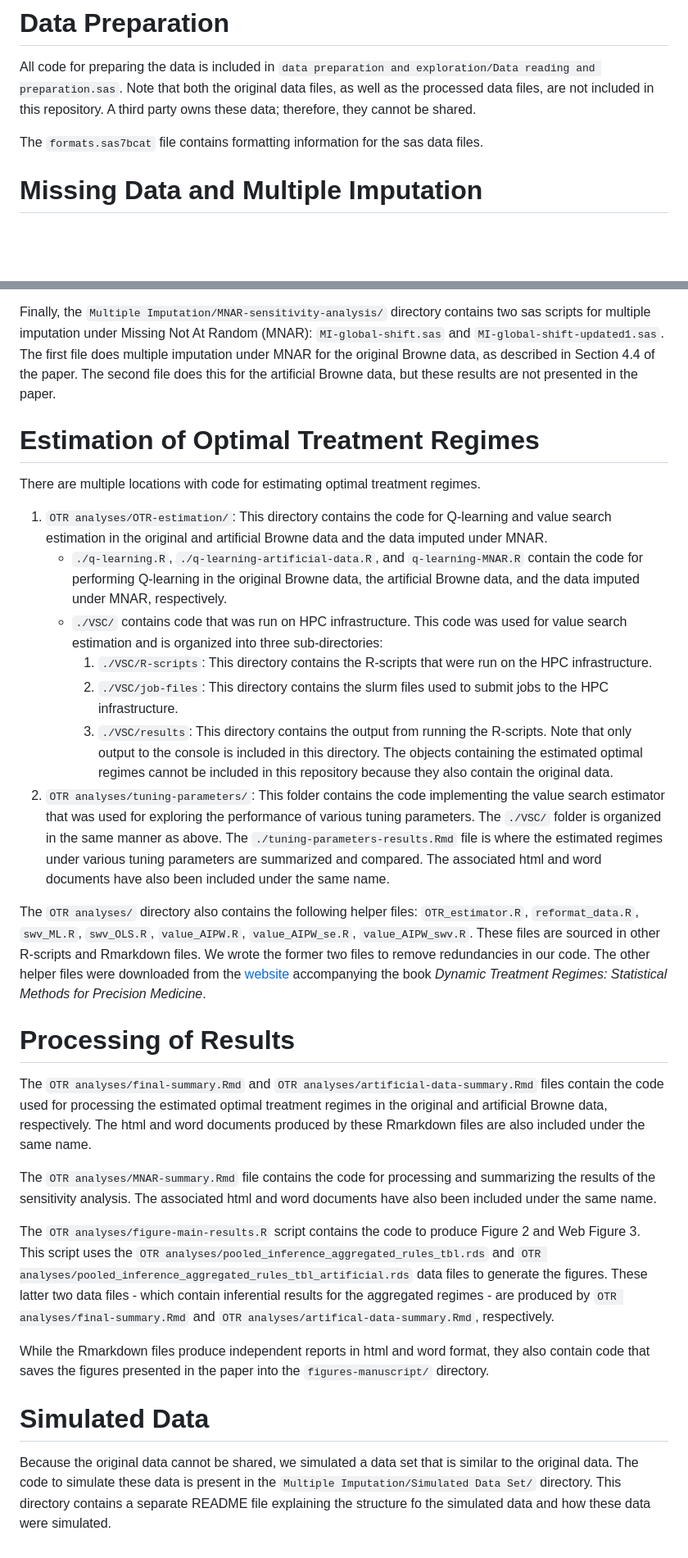
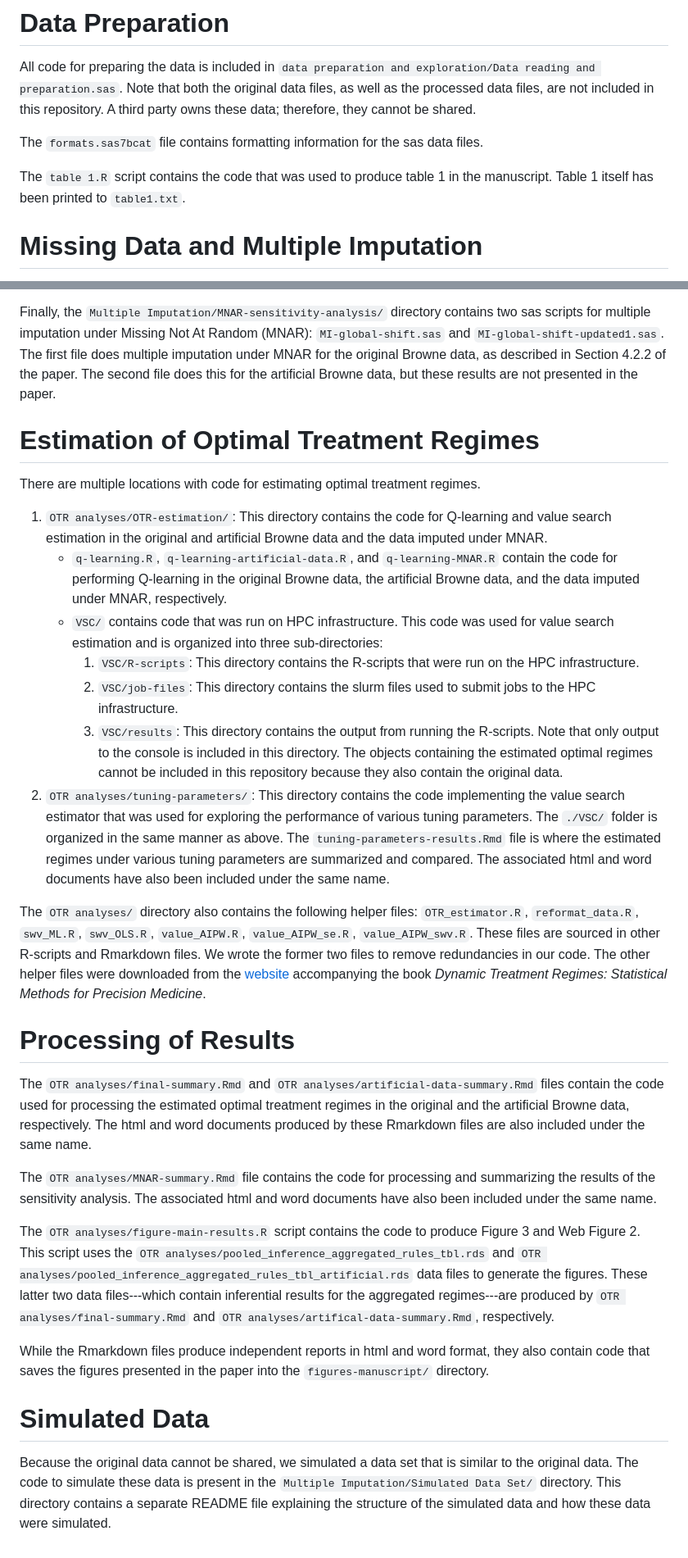
Before and after one commit to florianstijven/Browne-data-OTR, a Markdown page: README.md, 2 parts joined by grey strips. Shown: that part at 82% size. Drawn GitHub-style; blank space fills up the shorter version.

```diff
--- a/README.md
+++ b/README.md
@@ -28,6 +28,9 @@ A third party owns these data; therefore, they cannot be shared.
 
 The `formats.sas7bcat` file contains formatting information for the sas data
 files.
+
+The `table 1.R` script contains the code that was used to produce table 1 in the
+manuscript. Table 1 itself has been printed to `table1.txt`.
 
 # Missing Data and Multiple Imputation
 
@@ -61,7 +64,7 @@ produced by this Rmarkdown file are also included under the same name.
 Finally, the `Multiple Imputation/MNAR-sensitivity-analysis/` directory contains two sas
 scripts for multiple imputation under Missing Not At Random (MNAR): `MI-global-shift.sas` and `MI-global-shift-updated1.sas`.
 The first file does multiple imputation under MNAR for the original Browne data, as described in
-Section 4.4 of the paper. The second file does this for the artificial Browne data, but these results
+Section 4.2.2 of the paper. The second file does this for the artificial Browne data, but these results
 are not presented in the paper.
 
 
@@ -72,24 +75,24 @@ There are multiple locations with code for estimating optimal treatment regimes.
 1. `OTR analyses/OTR-estimation/`: This directory contains the code for Q-learning
 and value search estimation in the original and artificial Browne
 data and the data imputed under MNAR.
-    - `./q-learning.R`, `./q-learning-artificial-data.R`, and `q-learning-MNAR.R` contain the code for
+    - `q-learning.R`, `q-learning-artificial-data.R`, and `q-learning-MNAR.R` contain the code for
     performing Q-learning in the original Browne data, the artificial Browne data,
     and the data imputed under MNAR, respectively.
-    - `./VSC/` contains code that was run on HPC infrastructure. This code was used
+    - `VSC/` contains code that was run on HPC infrastructure. This code was used
     for value search estimation and is organized into three sub-directories:
-        1. `./VSC/R-scripts`: This directory contains the R-scripts that were
+        1. `VSC/R-scripts`: This directory contains the R-scripts that were
         run on the HPC infrastructure.
-        2. `./VSC/job-files`: This directory contains the slurm files used
+        2. `VSC/job-files`: This directory contains the slurm files used
         to submit jobs to the HPC infrastructure.
-        3. `./VSC/results`: This directory contains the output from running the
+        3. `VSC/results`: This directory contains the output from running the
         R-scripts.
         Note that only output to the console is included in this directory. The
         objects containing the estimated optimal regimes cannot be included in
         this repository because they also contain the original data.
-2. `OTR analyses/tuning-parameters/`: This folder contains the code implementing
+2. `OTR analyses/tuning-parameters/`: This directory contains the code implementing
 the value search estimator that was used for exploring the performance of various
 tuning parameters. The `./VSC/` folder is organized in the same manner as above.
-The `./tuning-parameters-results.Rmd` file is where the estimated regimes under
+The `tuning-parameters-results.Rmd` file is where the estimated regimes under
 various tuning parameters are summarized and compared. The associated html and word
 documents have also been included under the same name.
 
@@ -106,17 +109,17 @@ The other helper files were downloaded from the [website](https://laber-labs.com
 
 The `OTR analyses/final-summary.Rmd` and `OTR analyses/artificial-data-summary.Rmd` files
 contain the code used for processing the estimated optimal treatment regimes in the
-original and artificial Browne data, respectively. The html and word documents produced
+original and the artificial Browne data, respectively. The html and word documents produced
 by these Rmarkdown files are also included under the same name.
 
 The `OTR analyses/MNAR-summary.Rmd` file contains the code for processing and summarizing the
 results of the sensitivity analysis. The associated html and word documents
 have also been included under the same name.
 
-The `OTR analyses/figure-main-results.R` script contains the code to produce Figure 2 and
-Web Figure 3. This script uses the `OTR analyses/pooled_inference_aggregated_rules_tbl.rds` and
+The `OTR analyses/figure-main-results.R` script contains the code to produce Figure 3 and
+Web Figure 2. This script uses the `OTR analyses/pooled_inference_aggregated_rules_tbl.rds` and
 `OTR analyses/pooled_inference_aggregated_rules_tbl_artificial.rds` data files to generate the figures.
-These latter two data files - which contain inferential results for the aggregated regimes - are produced
+These latter two data files---which contain inferential results for the aggregated regimes---are produced
 by `OTR analyses/final-summary.Rmd` and `OTR analyses/artifical-data-summary.Rmd`, respectively.
 
 While the Rmarkdown files produce independent reports in html and word format, they also contain code
@@ -128,5 +131,5 @@ directory.
 Because the original data cannot be shared, we simulated a data set that is
 similar to the original data. The code to simulate these data is present in the
 `Multiple Imputation/Simulated Data Set/` directory. This directory contains a
-separate README file explaining the structure fo the simulated data and how
+separate README file explaining the structure of the simulated data and how
 these data were simulated.
```
